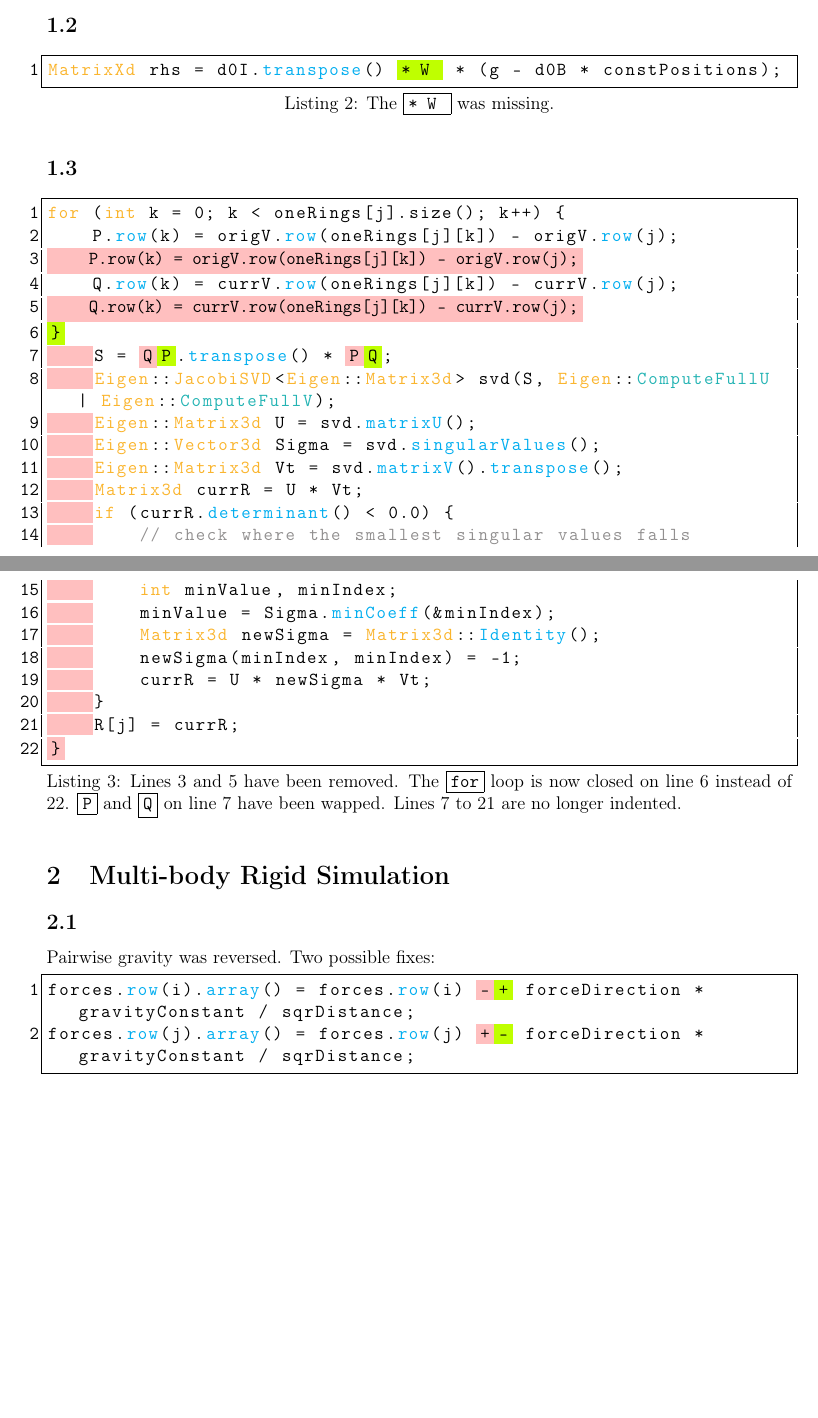
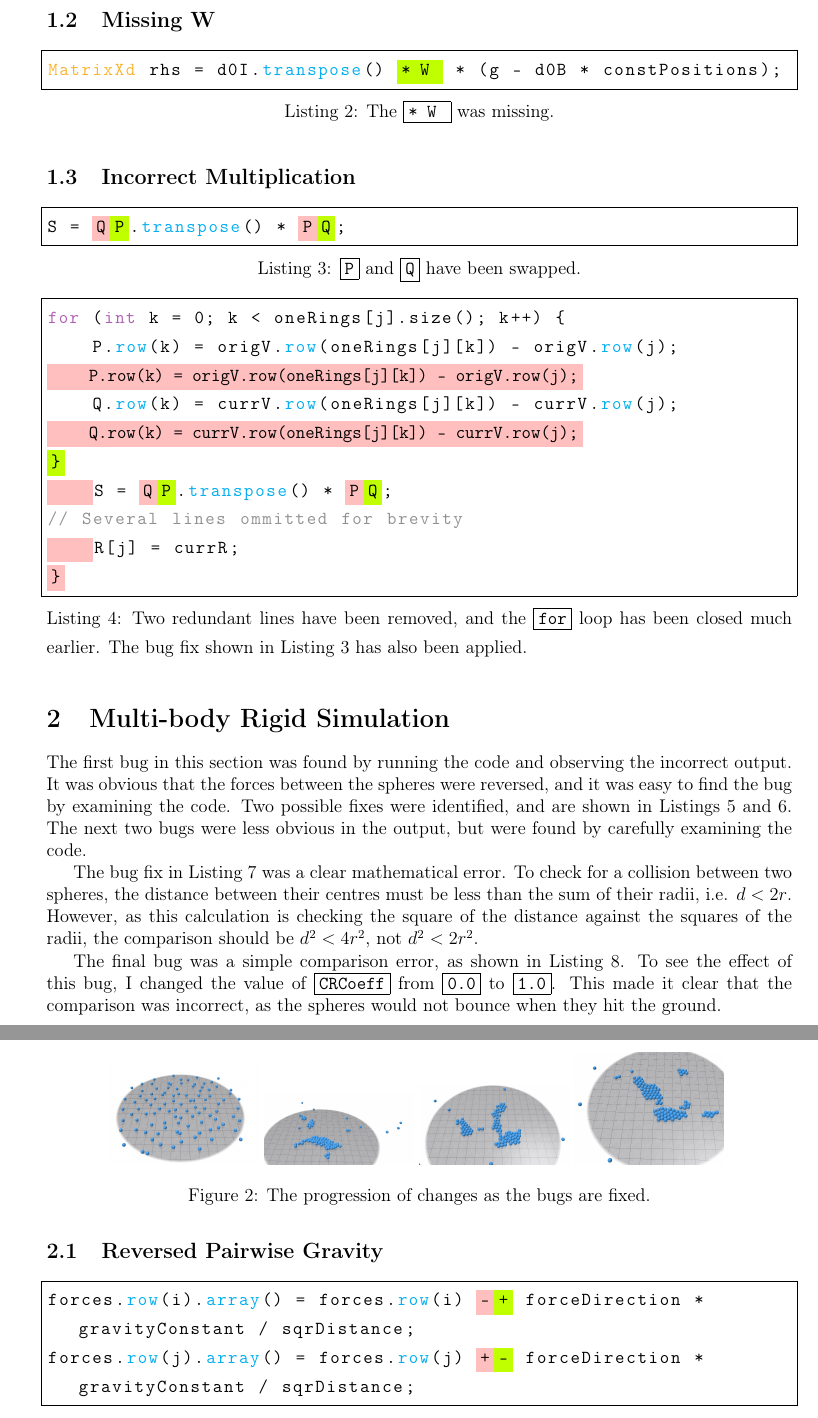
Before and after one commit to oathompsonjones/CGGS-CW3-Debugging, a LaTeX document (report/main.tex): two parts of pages 1 and 2 of 2 before the commit and two parts of pages 2 and 3 of 3 after it, joined at a grey line, cut at the place of the change, the shorter picture padded with empty space. Compiled offline with pdfLaTeX.

Commit message:
Finish report

```diff
--- a/report/main.tex
+++ b/report/main.tex
@@ -15,6 +15,9 @@
 \usepackage{graphicx}
     \graphicspath{ {./images/} }
 
+% Allow the use of hyperlinks.
+\usepackage[hidelinks]{hyperref}
+
 % Allow disabling of floating objects.
 \usepackage{float}
 
@@ -73,13 +104,17 @@ g.row(j) = (origV.row(E(j, `\swapped{0}{1}`)) - origV.row(E(j, `\swapped{1}{0}`)
 
-    \subsection{}
+    \subsection{Missing W}
         \begin{lstlisting}[caption={The \inline{* W } was missing.}, label={lst:b1}]
 MatrixXd rhs = d0I.transpose() `\added{* W }` * (g - d0B * constPositions);
-          \end{lstlisting}
+\end{lstlisting}
 
-    \subsection{}
-        \begin{lstlisting}[caption={Lines 3 and 5 have been removed. The \inline{for} loop is now closed
-            on line 6 instead of 22. \inline{P} and \inline{Q} on line 7 have been wapped. Lines 7 to 21
-            are no longer indented.}, label={lst:c1}]
+    \subsection{Incorrect Multiplication}
+        \begin{lstlisting}[caption={\inline{P} and \inline{Q} have been swapped.}, label={lst:c1}]
+S = `\swapped{Q}{P}`.transpose() * `\swapped{P}{Q}`;
+\end{lstlisting}
+
+        \begin{lstlisting}[caption={Two redundant lines have been removed, and the \inline{for} loop has
+            been closed much earlier. The bug fix shown in \autoref{lst:c1} has also been applied.},
+            label={lst:c2}]
 for (int k = 0; k < oneRings[j].size(); k++) {
     P.row(k) = origV.row(oneRings[j][k]) - origV.row(j);
 `\removed{\tab{}P.row(k) = origV.row(oneRings[j][k]) - origV.row(j);}`
@@ -87,27 +122,45 @@ for (int k = 0; k < oneRings[j].size(); k++) {
 `\removed{\tab{}Q.row(k) = currV.row(oneRings[j][k]) - currV.row(j);}`
 `\added{\}}`
 `\removed{\tab}`S = `\swapped{Q}{P}`.transpose() * `\swapped{P}{Q}`;
-`\removed{\tab}`Eigen::JacobiSVD<Eigen::Matrix3d> svd(S, Eigen::ComputeFullU | Eigen::ComputeFullV);
-`\removed{\tab}`Eigen::Matrix3d U = svd.matrixU();
-`\removed{\tab}`Eigen::Vector3d Sigma = svd.singularValues();
-`\removed{\tab}`Eigen::Matrix3d Vt = svd.matrixV().transpose();
-`\removed{\tab}`Matrix3d currR = U * Vt;
-`\removed{\tab}`if (currR.determinant() < 0.0) {
-`\removed{\tab}`    // check where the smallest singular values falls
-`\removed{\tab}`    int minValue, minIndex;
-`\removed{\tab}`    minValue = Sigma.minCoeff(&minIndex);
-`\removed{\tab}`    Matrix3d newSigma = Matrix3d::Identity();
-`\removed{\tab}`    newSigma(minIndex, minIndex) = -1;
-`\removed{\tab}`    currR = U * newSigma * Vt;
-`\removed{\tab}`}
+// Several lines ommitted for brevity
 `\removed{\tab}`R[j] = currR;
 `\removed{\}}`
-            \end{lstlisting}
+\end{lstlisting}
 
 \section{Multi-body Rigid Simulation}
-    \subsection{}
-        Pairwise gravity was reversed.
-        Two possible fixes:
+    The first bug in this section was found by running the code and observing the
+        incorrect output.
+    It was obvious that the forces between the spheres were reversed, and it was
+        easy to find the bug by examining the code.
+    Two possible fixes were identified, and are shown in Listings~\ref{lst:d1}
+        and~\ref{lst:d2}.
+    The next two bugs were less obvious in the output, but were found by carefully
+        examining the code.
+
+    The bug fix in \autoref{lst:e1} was a clear mathematical error.
+    To check for a collision between two spheres, the distance between their
+        centres must be less than the sum of their radii, i.e. $d<2r$.
+    However, as this calculation is checking the square of the distance against the
+        squares of the radii, the comparison should be $d^2<4r^2$, not $d^2<2r^2$.
+
+    The final bug was a simple comparison error, as shown in \autoref{lst:f1}.
+    To see the effect of this bug, I changed the value of \inline{CRCoeff} from
+        \inline{0.0} to \inline{1.0}.
+    This made it clear that the comparison was incorrect, as the spheres would not
+        bounce when they hit the ground.
+
+    \begin{figure}[H]
+        \centering
+        \includegraphics[width=0.2\textwidth]{images/2-0.png}
+            % \includegraphics[width=0.2\textwidth]{images/2-1.png}
+        \includegraphics[width=0.2\textwidth]{images/2-2.png}
+        \includegraphics[width=0.2\textwidth]{images/2-3.png}
+        \includegraphics[width=0.2\textwidth]{images/2-4.png}
+            \caption{The progression of changes as the bugs are fixed.}
+            \label{fig:2}
+    \end{figure}
+
+    \subsection{Reversed Pairwise Gravity}
         \begin{lstlisting}[caption={The \inline{+} and \inline{-} have been swapped.}, label={lst:d1}]
 forces.row(i).array() = forces.row(i) `\swapped{-}{+}` forceDirection * gravityConstant / sqrDistance;
 forces.row(j).array() = forces.row(j) `\swapped{+}{-}` forceDirection * gravityConstant / sqrDistance;
```
Also changed, not shown: code/Section2/main.cpp (+2 -1 lines), report/images/1-0.png (renamed from report/images/SCR-20250409-owjv.jpeg), report/images/1-1.png (added), report/images/1-2.png (added), report/images/1-3.png (added), report/images/1-4.png (added), report/images/2-0.png (added), report/images/2-1.png (added), report/images/2-2.png (added), report/images/2-3.png (added), report/images/2-4.png (added), report/main.tex (78 more changed lines), 1 other file.
